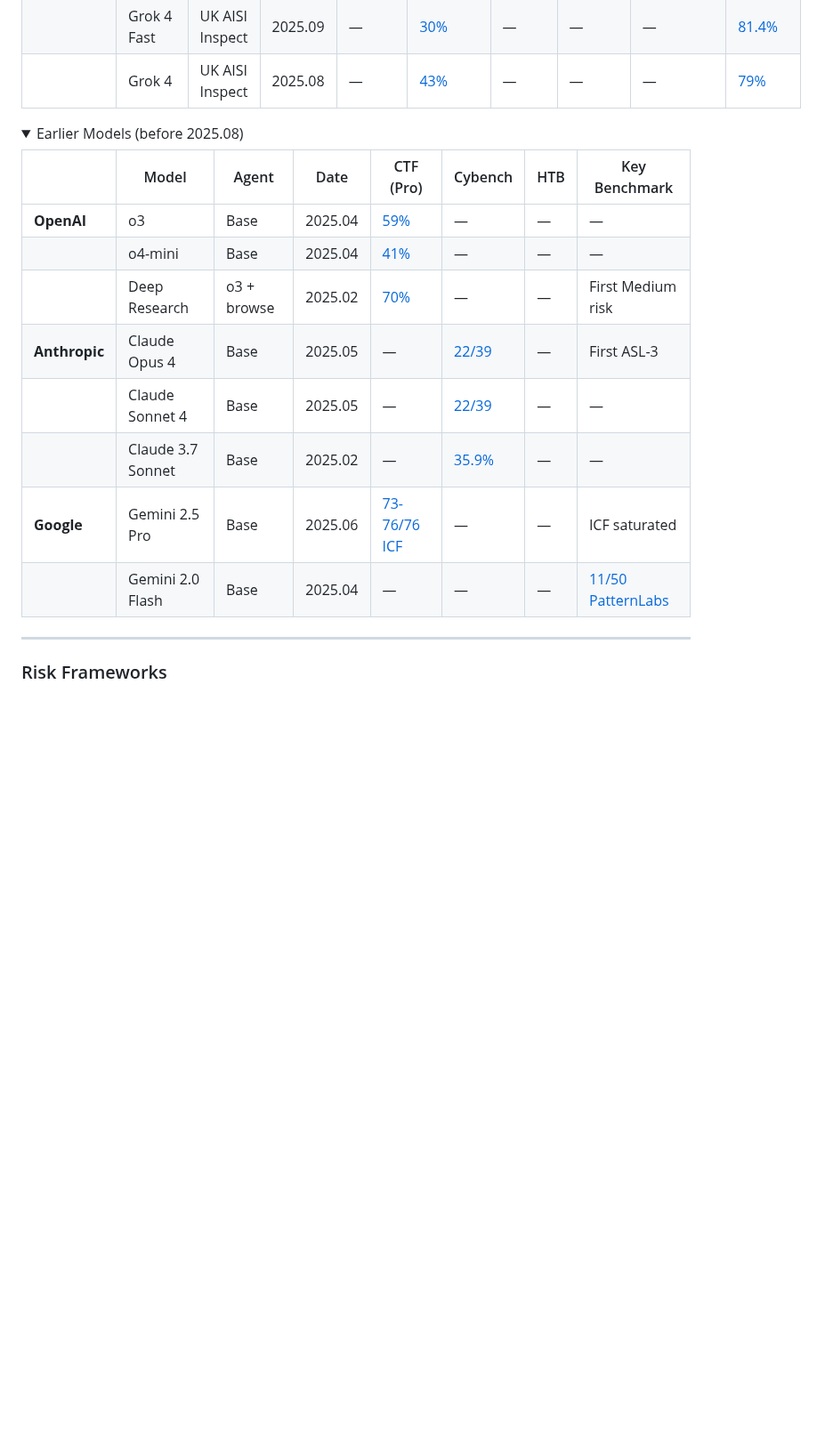
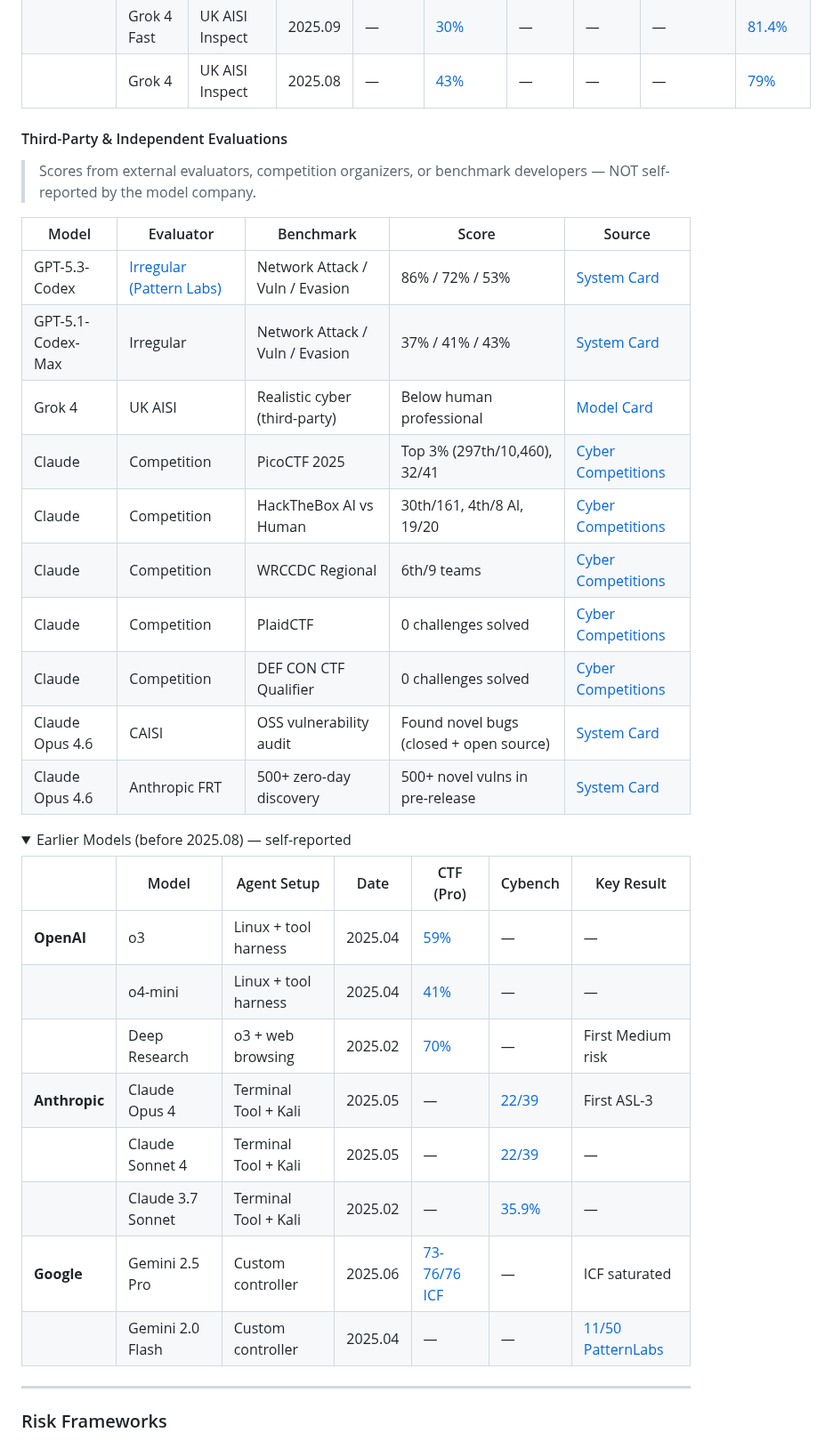
Before and after one commit to ugonfor/awesome-ai-cybersecurity, a Markdown page: README.md, the part around one of its changes. Shown at 89% size. Rendered like a GitHub page; folded sections open; blank space fills up the shorter version.

```diff
--- a/README.md
+++ b/README.md
@@ -69,19 +67,36 @@ The core differentiator of this repo. We classify everything along two axes:
 | | Grok 4 Fast | UK AISI Inspect | 2025.09 | — | [30%](https://data.x.ai/2025-09-19-grok-4-fast-model-card.pdf) | — | — | — | [81.4%](https://data.x.ai/2025-09-19-grok-4-fast-model-card.pdf) |
 | | Grok 4 | UK AISI Inspect | 2025.08 | — | [43%](https://data.x.ai/2025-08-20-grok-4-model-card.pdf) | — | — | — | [79%](https://data.x.ai/2025-08-20-grok-4-model-card.pdf) |
 
+#### Third-Party & Independent Evaluations
+
+> Scores from external evaluators, competition organizers, or benchmark developers — NOT self-reported by the model company.
+
+| Model | Evaluator | Benchmark | Score | Source |
+|---|---|---|---|---|
+| GPT-5.3-Codex | [Irregular (Pattern Labs)](https://irregular.com) | Network Attack / Vuln / Evasion | 86% / 72% / 53% | [System Card](https://cdn.openai.com/pdf/23eca107-a9b1-4d2c-b156-7deb4fbc697c/GPT-5-3-Codex-System-Card-02.pdf) |
+| GPT-5.1-Codex-Max | Irregular | Network Attack / Vuln / Evasion | 37% / 41% / 43% | [System Card](https://cdn.openai.com/pdf/2a7d98b1-57e5-4147-8d0e-683894d782ae/5p1_codex_max_card_03.pdf) |
+| Grok 4 | UK AISI | Realistic cyber (third-party) | Below human professional | [Model Card](https://data.x.ai/2025-08-20-grok-4-model-card.pdf) |
+| Claude | Competition | PicoCTF 2025 | Top 3% (297th/10,460), 32/41 | [Cyber Competitions](https://red.anthropic.com/2025/cyber-competitions/) |
+| Claude | Competition | HackTheBox AI vs Human | 30th/161, 4th/8 AI, 19/20 | [Cyber Competitions](https://red.anthropic.com/2025/cyber-competitions/) |
+| Claude | Competition | WRCCDC Regional | 6th/9 teams | [Cyber Competitions](https://red.anthropic.com/2025/cyber-competitions/) |
+| Claude | Competition | PlaidCTF | 0 challenges solved | [Cyber Competitions](https://red.anthropic.com/2025/cyber-competitions/) |
+| Claude | Competition | DEF CON CTF Qualifier | 0 challenges solved | [Cyber Competitions](https://red.anthropic.com/2025/cyber-competitions/) |
+| Claude Opus 4.6 | CAISI | OSS vulnerability audit | Found novel bugs (closed + open source) | [System Card](https://anthropic.com/claude-opus-4-6-system-card) |
+| Claude Opus 4.6 | Anthropic FRT | 500+ zero-day discovery | 500+ novel vulns in pre-release | [System Card](https://anthropic.com/claude-opus-4-6-system-card) |
+
 <details>
-<summary>Earlier Models (before 2025.08)</summary>
+<summary>Earlier Models (before 2025.08) — self-reported</summary>
 
-| | Model | Agent | Date | CTF (Pro) | Cybench | HTB | Key Benchmark |
-|---|---|---|---|---|---|---|---|
-| **OpenAI** | o3 | Base | 2025.04 | [59%](https://cdn.openai.com/pdf/2221c875-02dc-4789-800b-e7758f3722c1/o3-and-o4-mini-system-card.pdf) | — | — | — |
-| | o4-mini | Base | 2025.04 | [41%](https://cdn.openai.com/pdf/2221c875-02dc-4789-800b-e7758f3722c1/o3-and-o4-mini-system-card.pdf) | — | — | — |
-| | Deep Research | o3 + browse | 2025.02 | [70%](https://cdn.openai.com/deep-research-system-card.pdf) | — | — | First Medium risk |
-| **Anthropic** | Claude Opus 4 | Base | 2025.05 | — | [22/39](https://www.anthropic.com/claude-4-system-card) | — | First ASL-3 |
-| | Claude Sonnet 4 | Base | 2025.05 | — | [22/39](https://www.anthropic.com/claude-4-system-card) | — | — |
-| | Claude 3.7 Sonnet | Base | 2025.02 | — | [35.9%](https://anthropic.com/claude-3-7-sonnet-system-card) | — | — |
-| **Google** | Gemini 2.5 Pro | Base | 2025.06 | [73-76/76 ICF](https://modelcards.withgoogle.com/assets/documents/gemini-2.5-pro.pdf) | — | — | ICF saturated |
-| | Gemini 2.0 Flash | Base | 2025.04 | — | — | — | [11/50 PatternLabs](https://modelcards.withgoogle.com/assets/documents/gemini-2-flash.pdf) |
+| | Model | Agent Setup | Date | CTF (Pro) | Cybench | Key Result |
+|---|---|---|---|---|---|---|
+| **OpenAI** | o3 | Linux + tool harness | 2025.04 | [59%](https://cdn.openai.com/pdf/2221c875-02dc-4789-800b-e7758f3722c1/o3-and-o4-mini-system-card.pdf) | — | — |
+| | o4-mini | Linux + tool harness | 2025.04 | [41%](https://cdn.openai.com/pdf/2221c875-02dc-4789-800b-e7758f3722c1/o3-and-o4-mini-system-card.pdf) | — | — |
+| | Deep Research | o3 + web browsing | 2025.02 | [70%](https://cdn.openai.com/deep-research-system-card.pdf) | — | First Medium risk |
+| **Anthropic** | Claude Opus 4 | Terminal Tool + Kali | 2025.05 | — | [22/39](https://www.anthropic.com/claude-4-system-card) | First ASL-3 |
+| | Claude Sonnet 4 | Terminal Tool + Kali | 2025.05 | — | [22/39](https://www.anthropic.com/claude-4-system-card) | — |
+| | Claude 3.7 Sonnet | Terminal Tool + Kali | 2025.02 | — | [35.9%](https://anthropic.com/claude-3-7-sonnet-system-card) | — |
+| **Google** | Gemini 2.5 Pro | Custom controller | 2025.06 | [73-76/76 ICF](https://modelcards.withgoogle.com/assets/documents/gemini-2.5-pro.pdf) | — | ICF saturated |
+| | Gemini 2.0 Flash | Custom controller | 2025.04 | — | — | [11/50 PatternLabs](https://modelcards.withgoogle.com/assets/documents/gemini-2-flash.pdf) |
 
 </details>
 
```
Also changed, not shown: other parts of README.md (+13 -15 lines).
